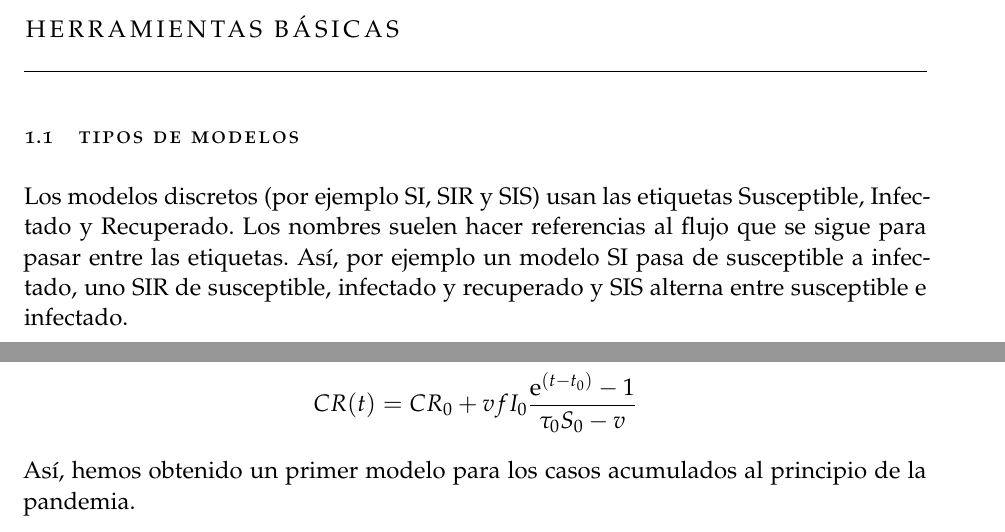
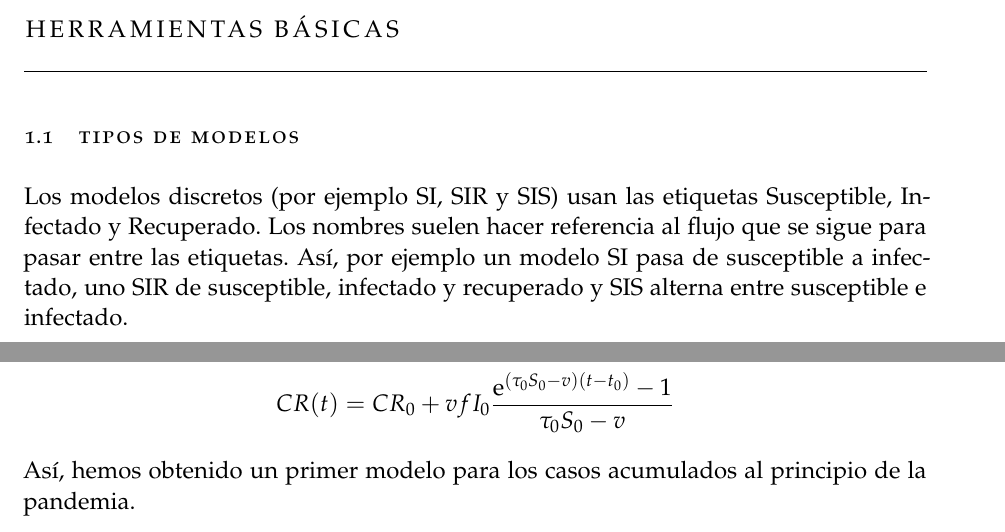
Before and after one commit to Mapachana/TFG, a LaTeX thesis (redaccion_tfg/main.tex, which reads redaccion_tfg/chapters/herramientas_basicas.tex, redaccion_tfg/imports/classicthesis-config.tex): two parts of pages 3 and 7 of 9, joined at a grey line, cut so that both start at the same text. The pictures show the PDF file redaccion_tfg/main.pdf that the author committed with the source.

Commit message:
Cambios menores de estilo

```diff
--- a/redaccion_tfg/chapters/herramientas_basicas.tex
+++ b/redaccion_tfg/chapters/herramientas_basicas.tex
@@ -2,7 +2,7 @@
 
 \section{Tipos de modelos}
 
-Los modelos discretos (por ejemplo SI, SIR y SIS) usan las etiquetas Susceptible, Infectado y Recuperado. Los nombres suelen hacer referencias al flujo que se sigue para pasar entre las etiquetas. Así, por ejemplo un modelo SI pasa de susceptible a infectado, uno SIR de susceptible, infectado y recuperado y SIS alterna entre susceptible e infectado.
+Los modelos discretos (por ejemplo SI, SIR y SIS) usan las etiquetas Susceptible, Infectado y Recuperado. Los nombres suelen hacer referencia al flujo que se sigue para pasar entre las etiquetas. Así, por ejemplo un modelo SI pasa de susceptible a infectado, uno SIR de susceptible, infectado y recuperado y SIS alterna entre susceptible e infectado.
 
 En estos modelos se hacen dos suposiciones:
 \begin{enumerate}
@@ -138,9 +138,9 @@ Resolviendo la ecuación diferencial llegamos a:
 
 $$I(t) = I_0\exp{((\tau_0 S_0-v)(t-t_0))}$$
 
-Sustituyendo en \ref{eqn: acumulada}:
+Sustituyendo en (\ref{eqn: acumulada}):
 
-$$CR(t) = CR_0 + vfI_0\frac{\mathrm{e}^{•(t-t_0)} -1}{\tau_0 S_0-v}$$
+$$CR(t) = CR_0 + vfI_0\frac{\mathrm{e}^{(\tau_0 S_0 -v)(t-t_0)} -1}{\tau_0 S_0-v}$$
 
 Así, hemos obtenido un primer modelo para los casos acumulados al principio de la pandemia.
 
@@ -177,11 +177,11 @@ I'(t) = \tau_0S(t)I(t) -vI(t)
 
 Usando la ecuación de $S(t)$ y resolviéndola obtenemos:
 
-$$S(t) = S_0\exp{(-\tau_0 \int_{t_0}^t I(\sigma ) d\sigma)} = S_0\exp{(-\tau_0 CI(t))}$$
+$$S(t) = S_0\exp{\left( -\tau_0 \int_{t_0}^t I(\sigma ) d\sigma \right)} = S_0\exp{(-\tau_0 CI(t))}$$
 
 Ahora, sustituyendo esta expresión en la ecuación de $I(t)$ del modelo y usando $CI'(t)=I(t)$:
 
-$$I'(t) = S_0\exp{(-\tau_0 CI(t))}\tau_0 CI'(t)-vI(t)$$
+$$I'(t) = S_0\exp{\left( -\tau_0 CI(t)\right) }\tau_0 CI'(t)-vI(t)$$
 
 Finalmente, integrando entre $t_0$ y $t$ tenemos que:
 
--- a/redaccion_tfg/imports/classicthesis-config.tex
+++ b/redaccion_tfg/imports/classicthesis-config.tex
@@ -39,7 +39,7 @@
 % ****************************************************************************************************
 % 2. Personal data and user ad-hoc commands
 % ****************************************************************************************************
-\newcommand{\myTitle}{A Classic Thesis Style\xspace}
+\newcommand{\myTitle}{TFG Ana Buendia\xspace}
 \newcommand{\mySubtitle}{An Homage to The Elements of Typographic Style\xspace}
 \newcommand{\myDegree}{Doktor-Ingenieur (Dr.-Ing.)\xspace}
 \newcommand{\myName}{André Miede\xspace}
```
Also changed, not shown: redaccion_tfg/main.pdf, redaccion_tfg/chapters/herramientas_basicas.tex (6 more changed lines).
